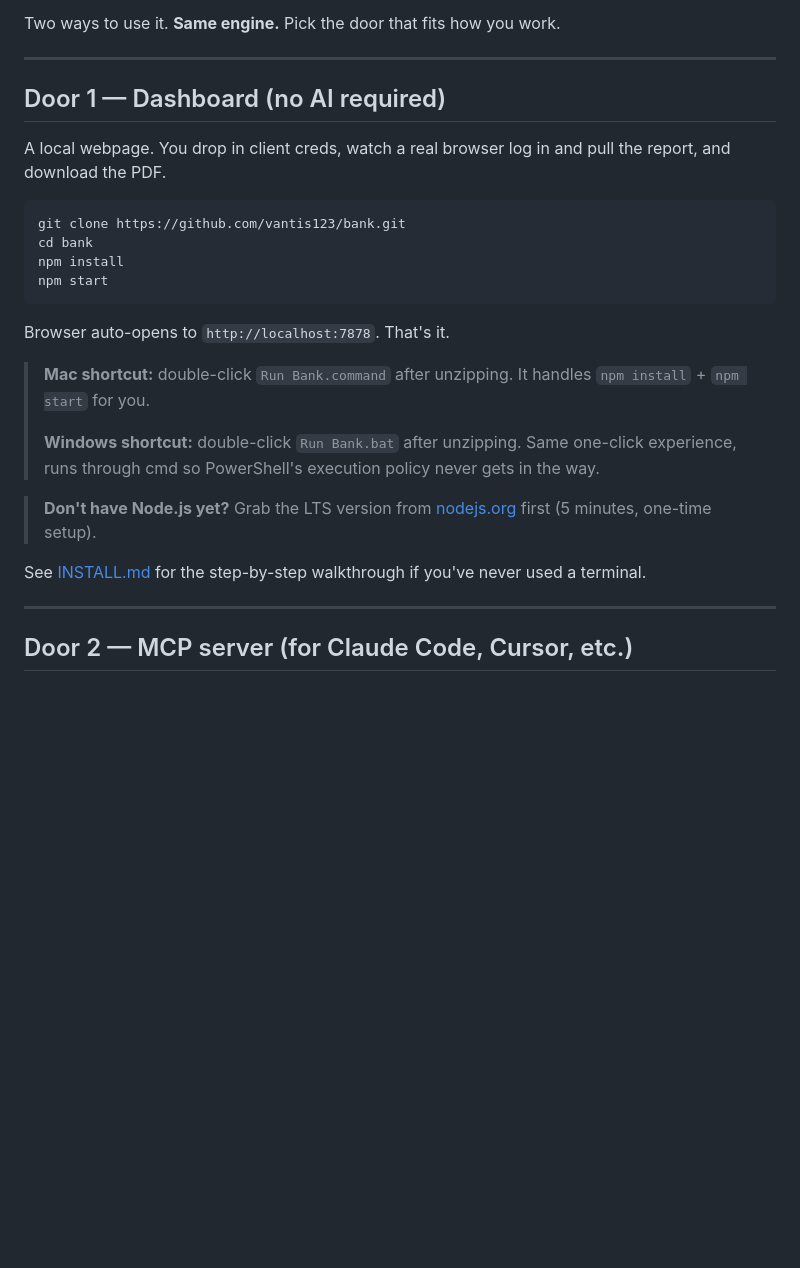
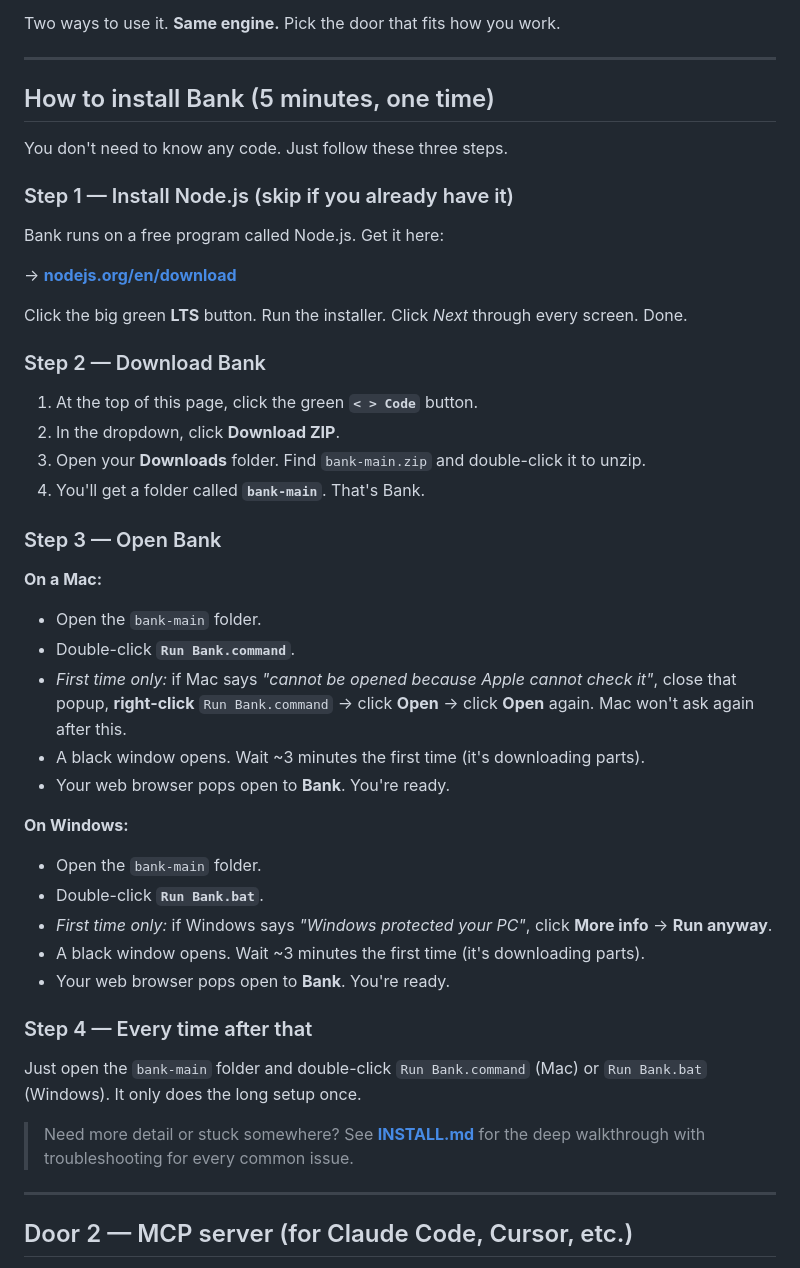
Before and after one commit to vantis123/bank, a Markdown page: README.md, the part around the change. GitHub-like rendering; blank space fills up the shorter version.

Commit message:
docs(README): rewrite install section for non-technical users
Lead with download-via-ZIP and double-click launcher (Mac/Windows) instead
of git clone + npm commands. First-time security popups (Apple Gatekeeper,
Windows SmartScreen) called out explicitly. Step 1 (install Node) promoted
from footnote to real step. Door 1/Door 2 framing replaced with plain
"How to install Bank (5 minutes, one time)".

Co-Authored-By: Claude Opus 4.7 (1M context) <noreply@anthropic.com>

````diff
--- a/README.md
+++ b/README.md
@@ -27,26 +27,46 @@ Two ways to use it. **Same engine.** Pick the door that fits how you work.
 
 ---
 
-## Door 1 — Dashboard (no AI required)
+## How to install Bank (5 minutes, one time)
 
-A local webpage. You drop in client creds, watch a real browser log in and pull the report, and download the PDF.
+You don't need to know any code. Just follow these three steps.
 
-```bash
-git clone https://github.com/vantis123/bank.git
-cd bank
-npm install
-npm start
-```
+### Step 1 — Install Node.js (skip if you already have it)
 
-Browser auto-opens to `http://localhost:7878`. That's it.
+Bank runs on a free program called Node.js. Get it here:
 
-> **Mac shortcut:** double-click `Run Bank.command` after unzipping. It handles `npm install` + `npm start` for you.
->
-> **Windows shortcut:** double-click `Run Bank.bat` after unzipping. Same one-click experience, runs through cmd so PowerShell's execution policy never gets in the way.
+→ **[nodejs.org/en/download](https://nodejs.org/en/download)**
 
-> **Don't have Node.js yet?** Grab the LTS version from [nodejs.org](https://nodejs.org/en/download) first (5 minutes, one-time setup).
+Click the big green **LTS** button. Run the installer. Click *Next* through every screen. Done.
 
-See [INSTALL.md](INSTALL.md) for the step-by-step walkthrough if you've never used a terminal.
+### Step 2 — Download Bank
+
+1. At the top of this page, click the green **`< > Code`** button.
+2. In the dropdown, click **Download ZIP**.
+3. Open your **Downloads** folder. Find `bank-main.zip` and double-click it to unzip.
+4. You'll get a folder called **`bank-main`**. That's Bank.
+
+### Step 3 — Open Bank
+
+**On a Mac:**
+- Open the `bank-main` folder.
+- Double-click **`Run Bank.command`**.
+- *First time only:* if Mac says *"cannot be opened because Apple cannot check it"*, close that popup, **right-click** `Run Bank.command` → click **Open** → click **Open** again. Mac won't ask again after this.
+- A black window opens. Wait ~3 minutes the first time (it's downloading parts).
+- Your web browser pops open to **Bank**. You're ready.
+
+**On Windows:**
+- Open the `bank-main` folder.
+- Double-click **`Run Bank.bat`**.
+- *First time only:* if Windows says *"Windows protected your PC"*, click **More info** → **Run anyway**.
+- A black window opens. Wait ~3 minutes the first time (it's downloading parts).
+- Your web browser pops open to **Bank**. You're ready.
+
+### Step 4 — Every time after that
+
+Just open the `bank-main` folder and double-click `Run Bank.command` (Mac) or `Run Bank.bat` (Windows). It only does the long setup once.
+
+> Need more detail or stuck somewhere? See **[INSTALL.md](INSTALL.md)** for the deep walkthrough with troubleshooting for every common issue.
 
 ---
 
````
